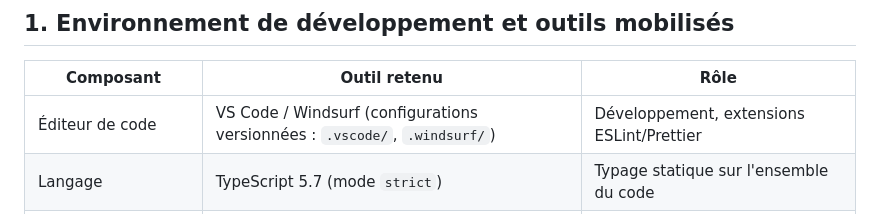
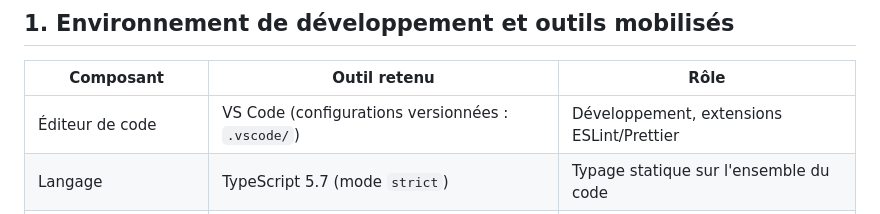
Before and after one commit to aref400/countryTravel, a Markdown page: docs/qualite-performance.md, the part around the change. Drawn GitHub-style.

Commit message:
Modif du doc qualite et perfomance

```diff
--- a/docs/qualite-performance.md
+++ b/docs/qualite-performance.md
@@ -12,7 +12,7 @@ Il décrit l'environnement de développement et les outils mobilisés, définit
 
 | Composant | Outil retenu | Rôle |
 |---|---|---|
-| Éditeur de code | VS Code / Windsurf (configurations versionnées : `.vscode/`, `.windsurf/`) | Développement, extensions ESLint/Prettier |
+| Éditeur de code | VS Code  (configurations versionnées : `.vscode/`) | Développement, extensions ESLint/Prettier |
 | Langage | TypeScript 5.7 (mode `strict`) | Typage statique sur l'ensemble du code |
 | Compilateur | `tsc` (API, via `nest build`) et Vite/esbuild (front) | Compilation et vérification de types |
 | Serveur d'application | NestJS 11 sur Node.js 24 (Node 20 en CI et en production) | Exécution de l'API REST |
```
